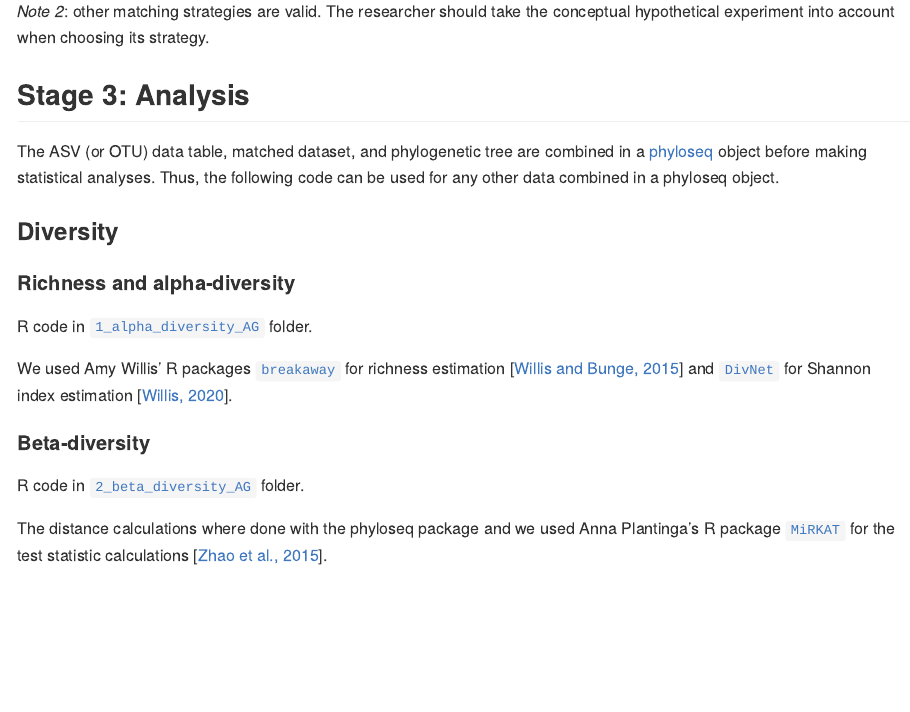
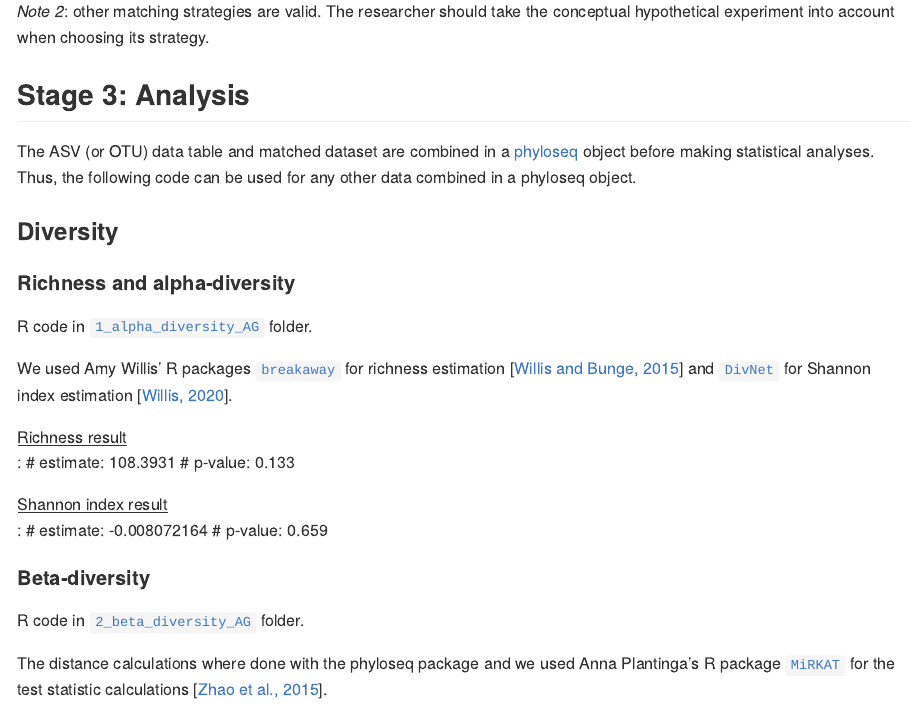
Before and after one commit to AliceSommer/Causal_Microbiome_Tutorial, an R Markdown document (README.Rmd): the page in a window 1100 px wide, from 1080 px down. The pictures show the output file README.md that the author committed with the source, drawn offline in the style of GitHub.

Commit message:
alpha results

```diff
--- a/README.Rmd
+++ b/README.Rmd
@@ -27,7 +27,7 @@ The R code for our pair matching implementation and diagnostic plots generation
 
 ## Stage 3: Analysis
 
-The ASV (or OTU) data table, matched dataset, and phylogenetic tree are combined in a [phyloseq](https://joey711.github.io/phyloseq/) object before making statistical analyses. Thus, the following code can be used for any other data combined in a phyloseq object.
+The ASV (or OTU) data table and matched dataset are combined in a [phyloseq](https://joey711.github.io/phyloseq/) object before making statistical analyses. Thus, the following code can be used for any other data combined in a phyloseq object.
 
 ### Diversity
 
@@ -36,6 +36,14 @@ The ASV (or OTU) data table, matched dataset, and phylogenetic tree are combined
 R code in [`1_alpha_diversity_AG`](1_alpha_diversity_AG) folder.
 
 We used Amy Willis' R packages [`breakaway`](https://github.com/adw96/breakaway) for richness estimation [[Willis and Bunge, 2015](https://onlinelibrary.wiley.com/doi/abs/10.1111/biom.12332)] and [`DivNet`](https://github.com/adw96/DivNet) for Shannon index estimation [[Willis, 2020](https://academic.oup.com/biostatistics/advance-article-abstract/doi/10.1093/biostatistics/kxaa015/5841114)].
+
+<ins>Richness result</ins>:
+# estimate: 108.3931
+# p-value: 0.133
+
+<ins>Shannon index result</ins>:
+# estimate: -0.008072164
+# p-value: 0.659
 
 #### Beta-diversity
 
```
Also changed, not shown: 1_alpha_diversity_AG/1.2_alpha_diversity_AG.R (+3 -1 lines), README.md.
